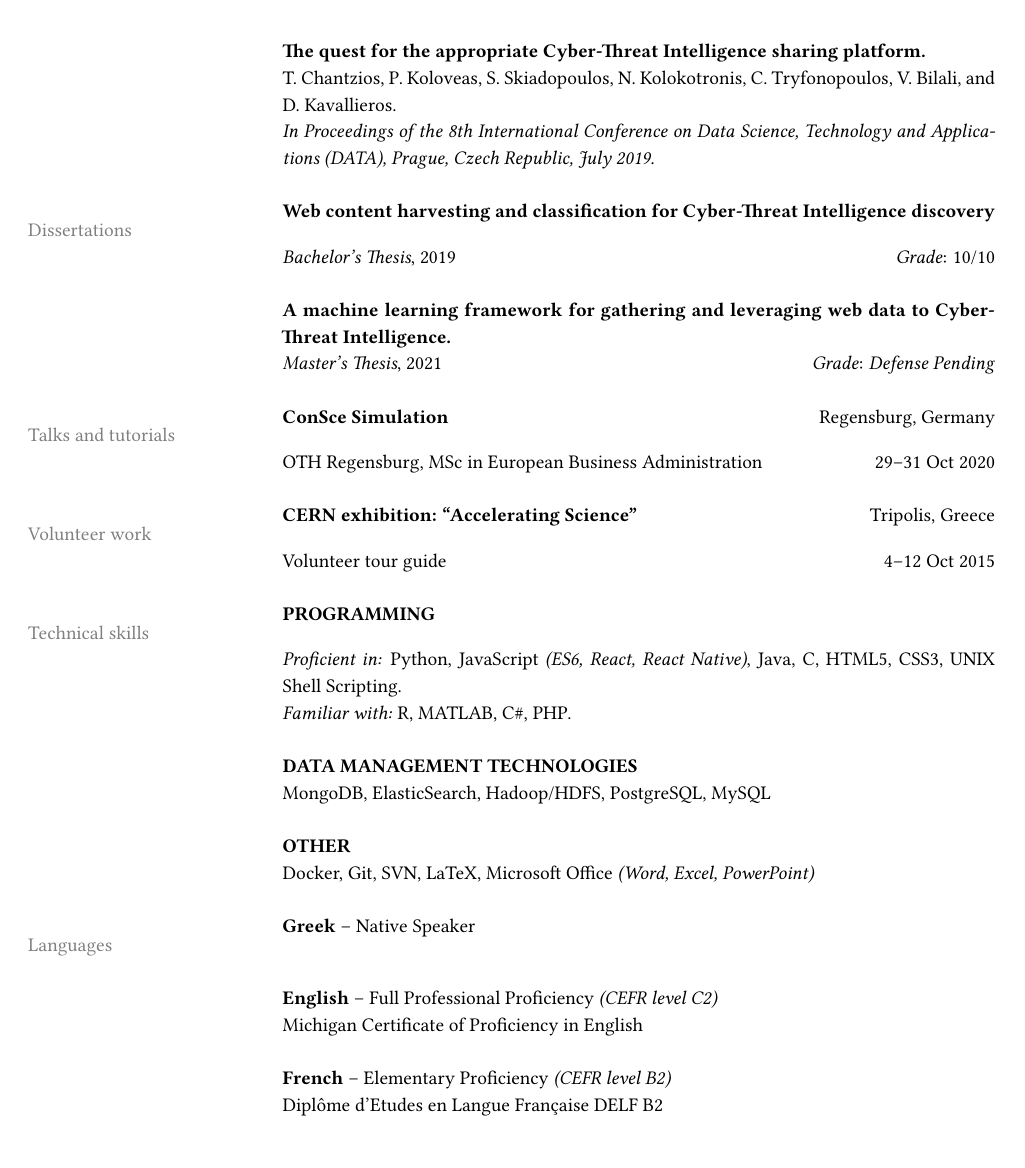
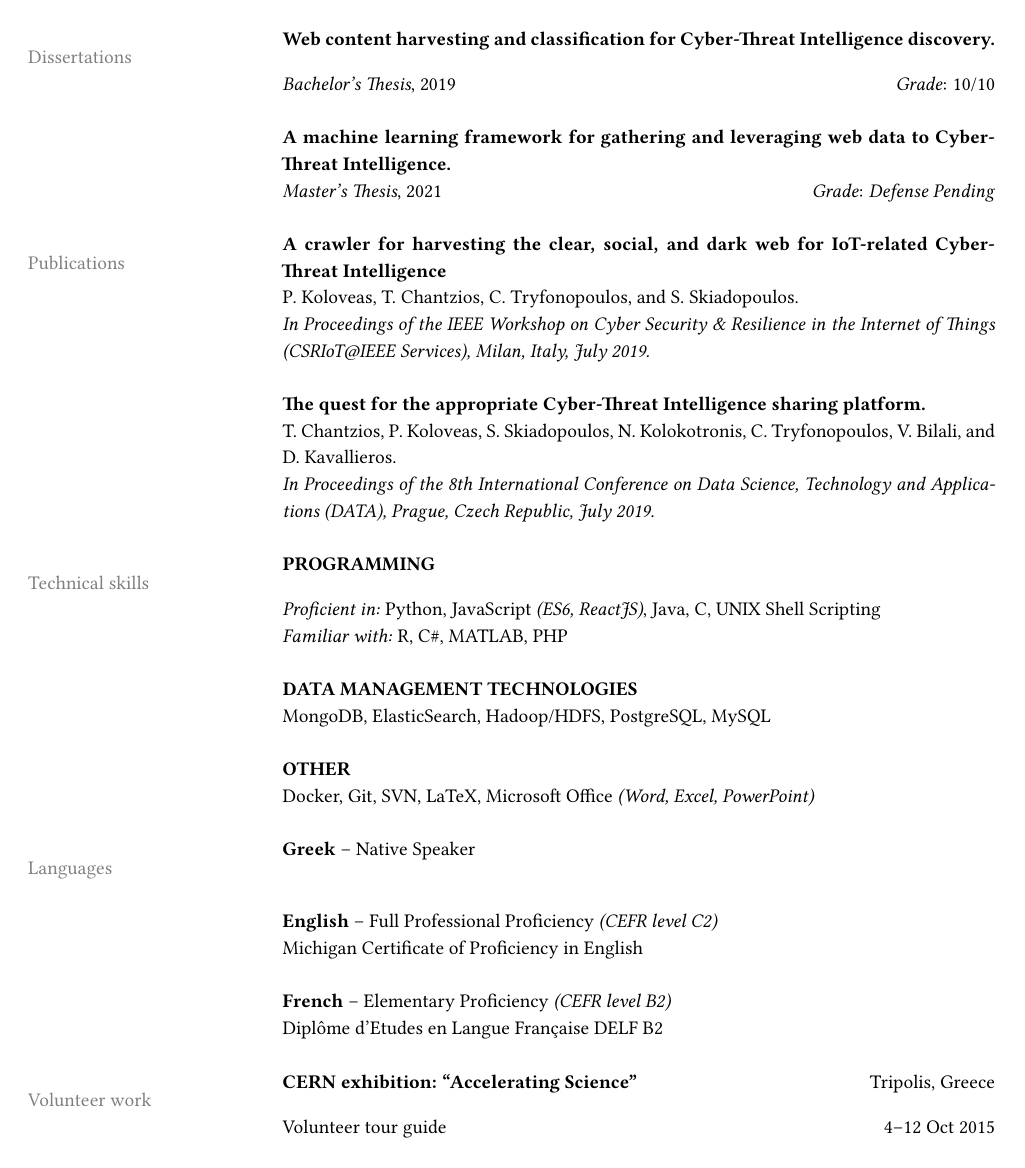
Before and after one commit to pariskoloveas/pkoloveas-cv, a LaTeX CV (paris_koloveas-cv.tex, which reads sections/technical_skills.tex): page 2 of 2. Compiled offline with pdfLaTeX.

Commit message:
changed structure and technical skills

```diff
--- a/paris_koloveas-cv.tex
+++ b/paris_koloveas-cv.tex
@@ -12,7 +12,7 @@
 % --- Page layout settings ---
 
 % Set page margins
-\usepackage[left=0.7in, right=0.7in, bottom=0.5in, top=0.5in]{geometry}
+\usepackage[left=0.7in, right=0.7in, bottom=0.6in, top=0.6in]{geometry}
 
 % Set line spacing
 \renewcommand{\baselinestretch}{1.15}
@@ -80,27 +76,18 @@
 % --- Section: Research projects ---
 \input{sections/research_projects.tex}
 & \\
-% & \\
-% & \\
-
-% --- Section: Publications ---
-\input{sections/publications.tex}
-& \\
-
-% --- Section: Dissertations ---
-\input{sections/dissertations.tex}
-& \\
-
-% --- Section: Teaching experience ---
-% \input{sections/teaching_experience.tex}
-% & \\
 
 % --- Section: Talks and tutorials ---
 \input{sections/talks_and_tutorials.tex}
 & \\
 
-% --- Section: Volunteer work ---
-\input{sections/volunteer_work.tex}
+\newpage
+% --- Section: Dissertations ---
+\input{sections/dissertations.tex}
+& \\
+
+% --- Section: Publications ---
+\input{sections/publications.tex}
 & \\
 
 % --- Section: Technical skills ---
@@ -109,6 +96,18 @@
 
 % --- Section: Languages ---
 \input{sections/languages.tex}
+& \\
+
+% --- Section: Volunteer work ---
+\input{sections/volunteer_work.tex}
+% & \\
+
+% --- Section: Awards, scholarships, etc. ---
+%\input{sections/awards.tex}
+% & \\
+
+% --- Section: Teaching experience ---
+% \input{sections/teaching_experience.tex}
 % & \\
 
 % --- Section: Service and outreach ---
--- a/sections/technical_skills.tex
+++ b/sections/technical_skills.tex
@@ -2,8 +2,8 @@
 %
 {\color{gray}{Technical skills}}
 & \textbf{PROGRAMMING} \\ % \footnote{Detailed list of frameworks and technologies for the listed languages available upon request.}\\
-& \textit{Proficient in:} Python, JavaScript \textit{(ES6, React, React Native)}, Java, C, HTML5, CSS3, UNIX Shell Scripting.\\
-& \textit{Familiar with:} R, MATLAB, C\#, PHP.\\
+& \textit{Proficient in:} Python, JavaScript \textit{(ES6, ReactJS)}, Java, C, UNIX Shell Scripting\\
+& \textit{Familiar with:} R, C\#, MATLAB, PHP \\
 & \\
 
 & \textbf{DATA MANAGEMENT TECHNOLOGIES}\\
```
Also changed, not shown: sections/dissertations.tex (+1 -1 lines), sections/publications.tex (+0 -1 lines), paris_koloveas-cv.pdf, sections/education.tex (line endings or trailing spaces), paris_koloveas-cv.tex (4 more changed lines).
